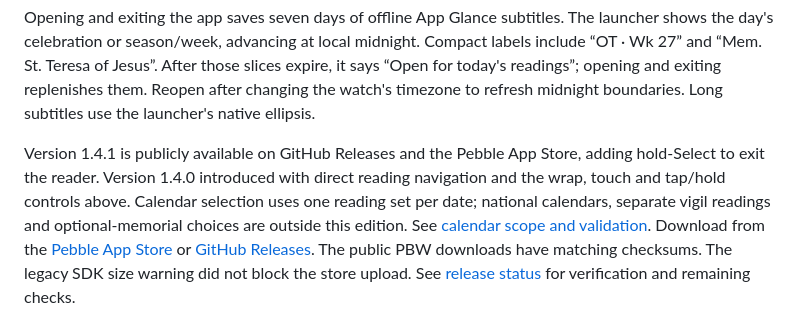
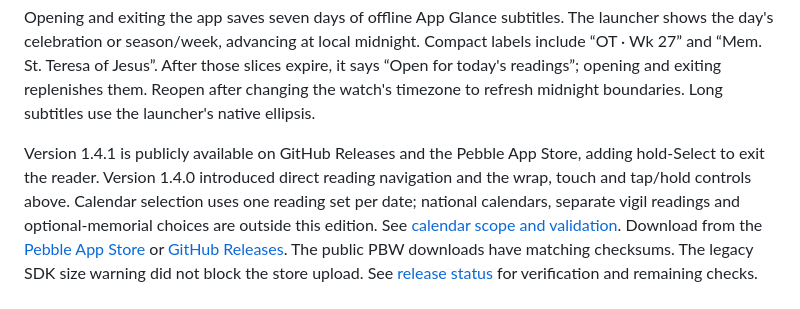
Before and after one commit to ewijaya/pebble-daily-mass, a Markdown page: README.md, the part around the change. Drawn GitHub-style.

Commit message:
Fix release summary wording

```diff
--- a/README.md
+++ b/README.md
@@ -59,8 +59,8 @@ and exiting replenishes them. Reopen after changing the watch's timezone to
 refresh midnight boundaries. Long subtitles use the launcher's native ellipsis.
 
 Version 1.4.1 is publicly available on GitHub Releases and the Pebble App Store,
-adding hold-Select to exit the reader. Version 1.4.0 introduced with direct reading navigation and the
-wrap, touch and tap/hold controls above.
+adding hold-Select to exit the reader. Version 1.4.0 introduced direct
+reading navigation and the wrap, touch and tap/hold controls above.
 Calendar selection uses one
 reading set per date; national calendars, separate vigil readings and optional-memorial
 choices are outside this edition. See [calendar scope and validation](docs/CALENDAR.md).
```
